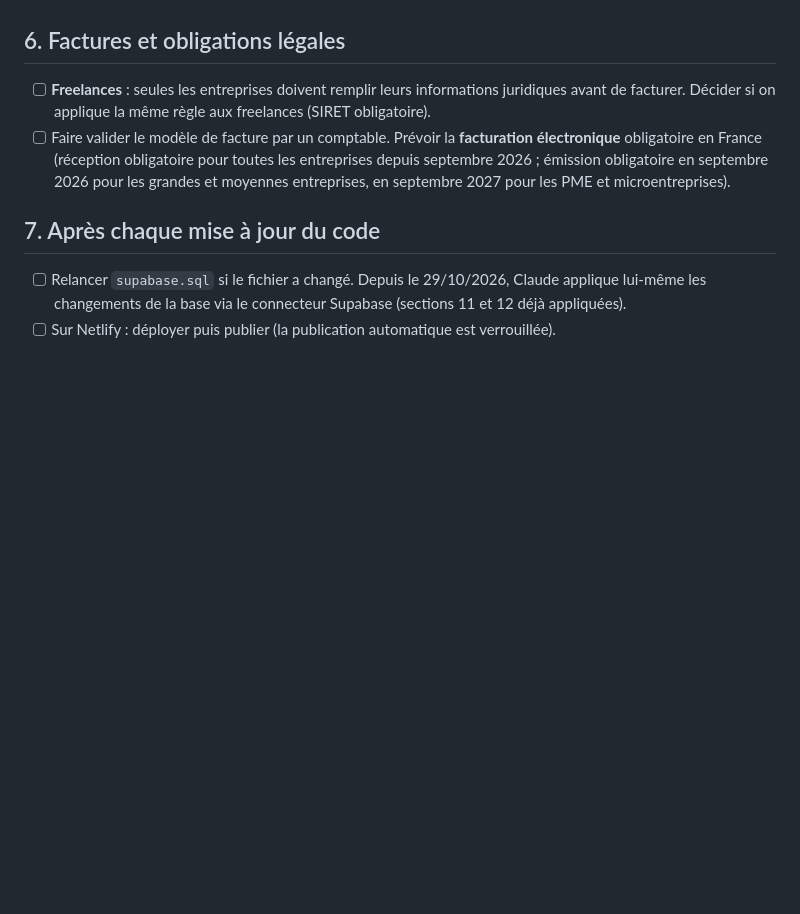
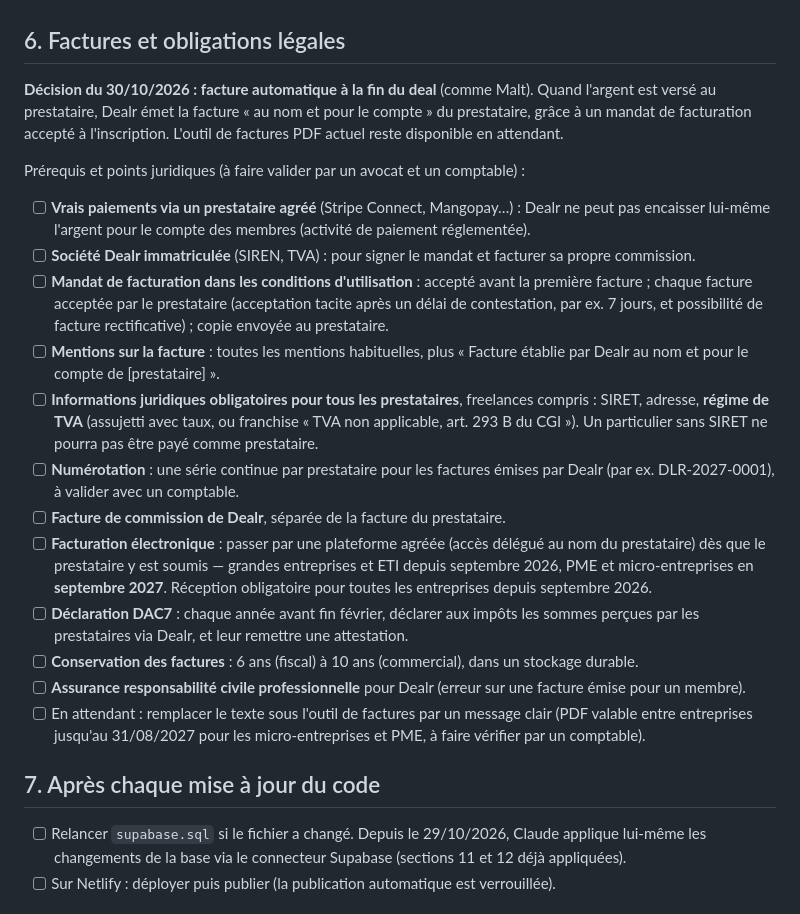
Before and after one commit to DealRcommunity/DealR, a Markdown page: SUPABASE.md, the part around the change. Drawn GitHub-style; blank space fills up the shorter version.

Commit message:
Décision : facture automatique à la fin du deal (mandat de facturation), points juridiques à traiter
Co-Authored-By: Claude Opus 5.5 <noreply@anthropic.com>
Claude-Session: https://claude.ai/code/session_01LB17jbvhNqvx2fSfFU68pV

```diff
--- a/SUPABASE.md
+++ b/SUPABASE.md
@@ -49,8 +49,21 @@ En démonstration, les fichiers étaient enregistrés en texte (base64) dans les
 
 ## 6. Factures et obligations légales
 
-- [ ] **Freelances** : seules les entreprises doivent remplir leurs informations juridiques avant de facturer. Décider si on applique la même règle aux freelances (SIRET obligatoire).
-- [ ] Faire valider le modèle de facture par un comptable. Prévoir la **facturation électronique** obligatoire en France (réception obligatoire pour toutes les entreprises depuis septembre 2026 ; émission obligatoire en septembre 2026 pour les grandes et moyennes entreprises, en septembre 2027 pour les PME et microentreprises).
+**Décision du 30/10/2026 : facture automatique à la fin du deal** (comme Malt). Quand l'argent est versé au prestataire, Dealr émet la facture « au nom et pour le compte » du prestataire, grâce à un mandat de facturation accepté à l'inscription. L'outil de factures PDF actuel reste disponible en attendant.
+
+Prérequis et points juridiques (à faire valider par un avocat et un comptable) :
+- [ ] **Vrais paiements via un prestataire agréé** (Stripe Connect, Mangopay…) : Dealr ne peut pas encaisser lui-même l'argent pour le compte des membres (activité de paiement réglementée).
+- [ ] **Société Dealr immatriculée** (SIREN, TVA) : pour signer le mandat et facturer sa propre commission.
+- [ ] **Mandat de facturation dans les conditions d'utilisation** : accepté avant la première facture ; chaque facture acceptée par le prestataire (acceptation tacite après un délai de contestation, par ex. 7 jours, et possibilité de facture rectificative) ; copie envoyée au prestataire.
+- [ ] **Mentions sur la facture** : toutes les mentions habituelles, plus « Facture établie par Dealr au nom et pour le compte de [prestataire] ».
+- [ ] **Informations juridiques obligatoires pour tous les prestataires**, freelances compris : SIRET, adresse, **régime de TVA** (assujetti avec taux, ou franchise « TVA non applicable, art. 293 B du CGI »). Un particulier sans SIRET ne pourra pas être payé comme prestataire.
+- [ ] **Numérotation** : une série continue par prestataire pour les factures émises par Dealr (par ex. DLR-2027-0001), à valider avec un comptable.
+- [ ] **Facture de commission de Dealr**, séparée de la facture du prestataire.
+- [ ] **Facturation électronique** : passer par une plateforme agréée (accès délégué au nom du prestataire) dès que le prestataire y est soumis — grandes entreprises et ETI depuis septembre 2026, PME et micro-entreprises en **septembre 2027**. Réception obligatoire pour toutes les entreprises depuis septembre 2026.
+- [ ] **Déclaration DAC7** : chaque année avant fin février, déclarer aux impôts les sommes perçues par les prestataires via Dealr, et leur remettre une attestation.
+- [ ] **Conservation des factures** : 6 ans (fiscal) à 10 ans (commercial), dans un stockage durable.
+- [ ] **Assurance responsabilité civile professionnelle** pour Dealr (erreur sur une facture émise pour un membre).
+- [ ] En attendant : remplacer le texte sous l'outil de factures par un message clair (PDF valable entre entreprises jusqu'au 31/08/2027 pour les micro-entreprises et PME, à faire vérifier par un comptable).
 
 ## 7. Après chaque mise à jour du code
 
```
